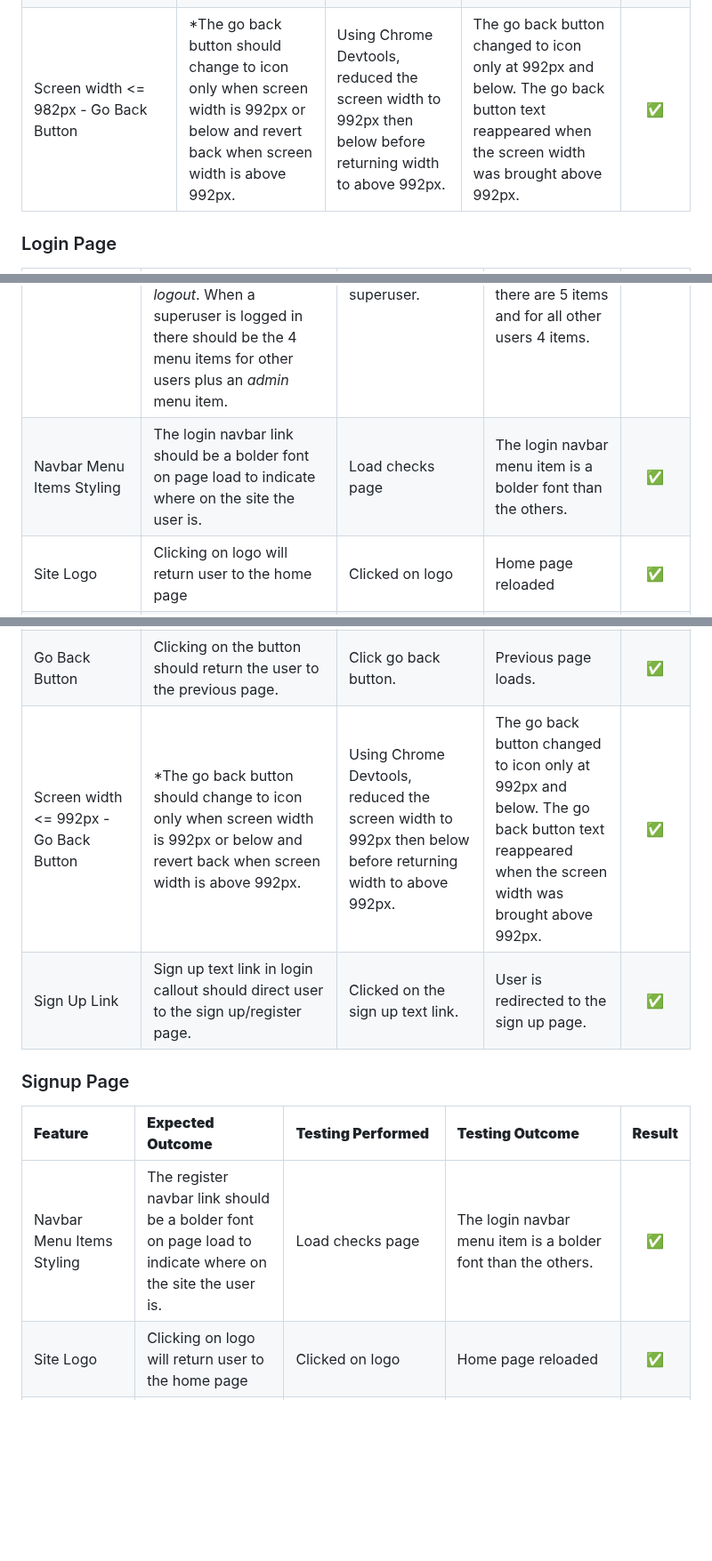
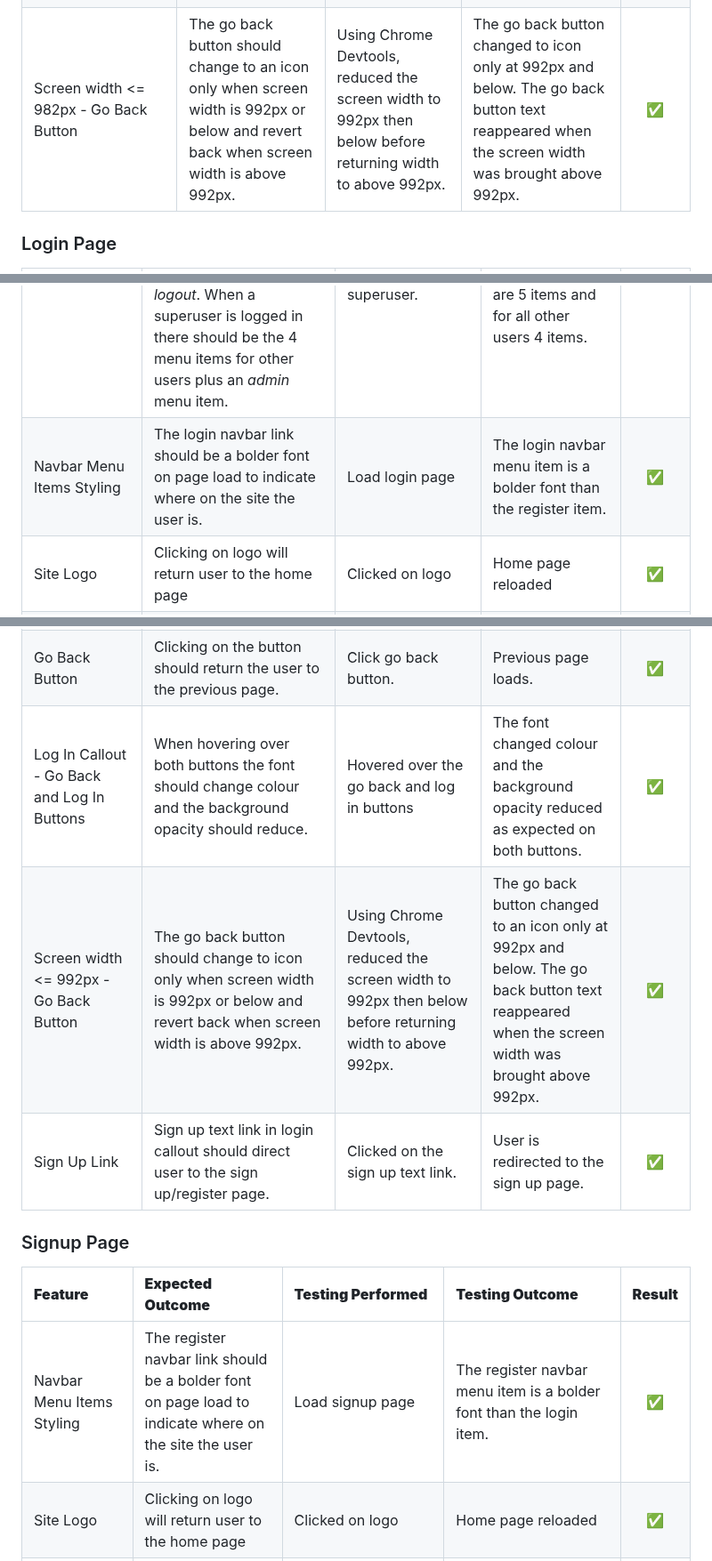
Before and after one commit to johnamdickson/portfolio-project-4, a Markdown page: TESTING.md, 3 parts joined by grey strips. Shown at 89% size. Drawn GitHub-style; blank space fills up the shorter version.

```diff
--- a/TESTING.md
+++ b/TESTING.md
@@ -343,26 +344,27 @@ Emission Detail Page Modal - Close Button User Dependant Hover Styling|For super
 |Emission Detail Page Modal - Delete Emission Button(logged in as superuser)|Should be available to superuser and when clicked should display a confirmation dialogue box which when confirmed will delete the emission from the database. On deletion the user should be notified and then redirected to the emissions page.|Signed in as superuser and clicked delete button and then clicked OK on confirmation dialogue.|Delete button visible to superuser and when clicked generated a confirmation dialogue. Clicking OK on dialogue deleted the check from DB and redirected user to the emissions page where an alert notified the user that the emission was successfully xdeleted|✅|
 |Screen width <= 982px - Open Emission|*Date Created* and *Next Check Due* data should be hidden from the user and go back button change to icon only when screen width is 982px or below and revert back when screen width is above 982px. |Using Chrome Devtools, reduced the screen width to 982px then below before returning width to above 982px.|*Date Created* and *Next Check Due* data was hidden from the user and the go back button changed to icon only at 982px and below. The column reappeared when the screen width was brought above 982px.|✅|
 |Screen width <= 982px - Closed Emission|*Date Created* data should be hidden from the user when screen width is 982px or below and revert back when screen width is above 982px. |Using Chrome Devtools, reduced the screen width to 982px then below before returning width to above 982px.|*Date Created* data was hidden from the user at 982px and below. The column reappeared when the screen width was brought above 982px.|✅|
-|Screen width <= 982px - Go Back Button|*The go back button should change to icon only when screen width is 992px or below and revert back when screen width is above 992px. |Using Chrome Devtools, reduced the screen width to 992px then below before returning width to above 992px.|The go back button changed to icon only at 992px and below. The go back button text reappeared when the screen width was brought above 992px.|✅|
+|Screen width <= 982px - Go Back Button|The go back button should change to an icon only when screen width is 992px or below and revert back when screen width is above 992px. |Using Chrome Devtools, reduced the screen width to 992px then below before returning width to above 992px.|The go back button changed to icon only at 992px and below. The go back button text reappeared when the screen width was brought above 992px.|✅|
 
 ### Login Page
 
  **Feature** | **Expected Outcome** | **Testing Performed** | **Testing Outcome** | **Result** |
 |:-----|:------|:------|:-----|:------:|
 Navbar Menu - User Dependant Items|When there is no user logged in, there should only be two items in the navbar menu: *login* and *register*. When an emission user or emission admin user is logged in there should 4 menu items: *home*, *emissions*, *checks* and *logout*. When a superuser is logged in there should be the 4 menu items for other users plus an *admin* menu item.| Logged out user, then logged in as a base emission user, an emission admin user and a superuser.|For no user logged in two items are available in the navbar as expected. For superusers there are 5 items and for all other users 4 items.|✅|
-Navbar Menu Items Styling|The login navbar link should be a bolder font on page load to indicate where on the site the user is.|Load checks page|The login navbar menu item is a bolder font than the others.|✅|
+Navbar Menu Items Styling|The login navbar link should be a bolder font on page load to indicate where on the site the user is.|Load login page|The login navbar menu item is a bolder font than the register item.|✅|
 |Site Logo|Clicking on logo will return user to the home page|Clicked on logo|Home page reloaded|✅|
 |Sign in - authorised user|When the authorised user signs into the app they should be redirected to the home page and an alert generated welcoming them to the app.|Entered details for user *john_doe* and clicked Log In button|User was logged into the app, redirected to the home page and then an alert generated welcoming the user.|✅|
 |Sign in - unauthorised user|When an unauthorised user tries to sign into the app they should received an error alert stating that the username and/or password are not correct.|Entered details for non-authorised user *ziggy_stardust* and clicked the log in button.|An error alert appeared stating that the username and/or password are not correct.|✅|
 |Go Back Button|Clicking on the button should return the user to the previous page.|Click go back button.|Previous page loads.|✅|
-|Screen width <= 992px - Go Back Button|*The go back button should change to icon only when screen width is 992px or below and revert back when screen width is above 992px. |Using Chrome Devtools, reduced the screen width to 992px then below before returning width to above 992px.|The go back button changed to icon only at 992px and below. The go back button text reappeared when the screen width was brought above 992px.|✅|
+|Log In Callout - Go Back and Log In Buttons|When hovering over both buttons the font should change colour and the background opacity should reduce.|Hovered over the go back and log in buttons|The font changed colour and the background opacity reduced as expected on both buttons.|✅|
+|Screen width <= 992px - Go Back Button|The go back button should change to icon only when screen width is 992px or below and revert back when screen width is above 992px. |Using Chrome Devtools, reduced the screen width to 992px then below before returning width to above 992px.|The go back button changed to an icon only at 992px and below. The go back button text reappeared when the screen width was brought above 992px.|✅|
 |Sign Up Link| Sign up text link in login callout should direct user to the sign up/register page.| Clicked on the sign up text link.|User is redirected to the sign up page.|✅|
 
 ### Signup Page
 
  **Feature** | **Expected Outcome** | **Testing Performed** | **Testing Outcome** | **Result** |
 |:-----|:------|:------|:-----|:------:|
-Navbar Menu Items Styling|The register navbar link should be a bolder font on page load to indicate where on the site the user is.|Load checks page|The login navbar menu item is a bolder font than the others.|✅|
+Navbar Menu Items Styling|The register navbar link should be a bolder font on page load to indicate where on the site the user is.|Load signup page|The register navbar menu item is a bolder font than the login item.|✅|
 |Site Logo|Clicking on logo will return user to the home page|Clicked on logo|Home page reloaded|✅|
 |Registration - user already registered| If a user tries to register a new user with a username that is already in use and error alert is generated informing the user.|Entered existing username *john_doe* into form and selected password before clicking the register button.| An error alert was generated telling the user that the username already exists.|✅|
 |Registration - password too short|If user tries to register with a password less than 8 characters then an error alert should be generated informing the user.|Entered a new username *james_stewart_ and typed in a password less than 8 characters long.| An error alert was generated telling the user that the password is too short and it must contain at least 8 characters.|✅|
```
Also changed, not shown: other parts of TESTING.md (+14 -2 lines).
